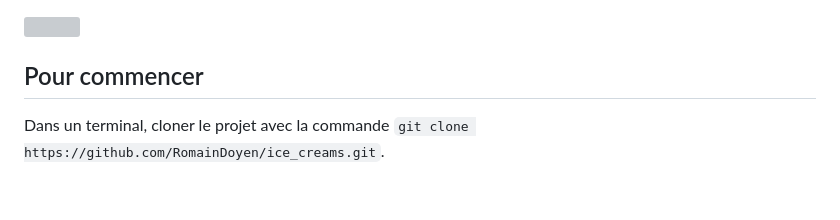
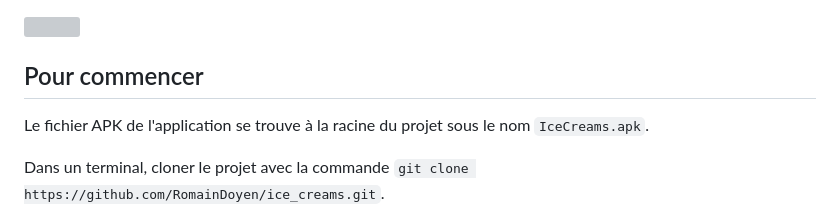
Before and after one commit to RomainDoyen/ice_creams, a Markdown page: README.md, the part around the change. Drawn GitHub-style; blank space fills up the shorter version; grey boxes are pictures that could not be loaded.

Commit message:
docs(README.md): Addition of a note on the location of the APK file in the README

```diff
--- a/README.md
+++ b/README.md
@@ -18,6 +18,8 @@ Une application mobile moderne pour un magasin de crèmes glacées.
 ![](./assets/IceCreamsPhone.png)
 
 ## Pour commencer
+
+Le fichier APK de l'application se trouve à la racine du projet sous le nom `IceCreams.apk`.
 
 Dans un terminal, cloner le projet avec la commande `git clone https://github.com/RomainDoyen/ice_creams.git`.
 
```
